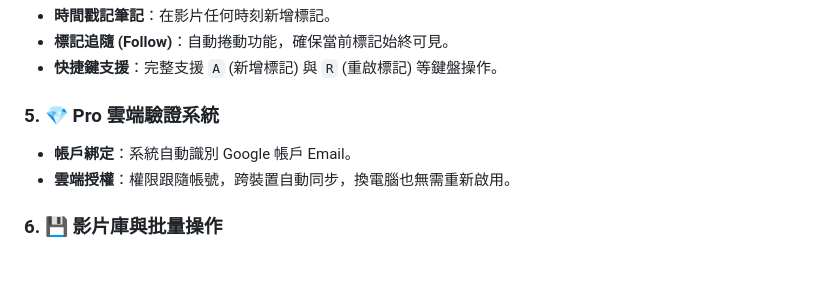
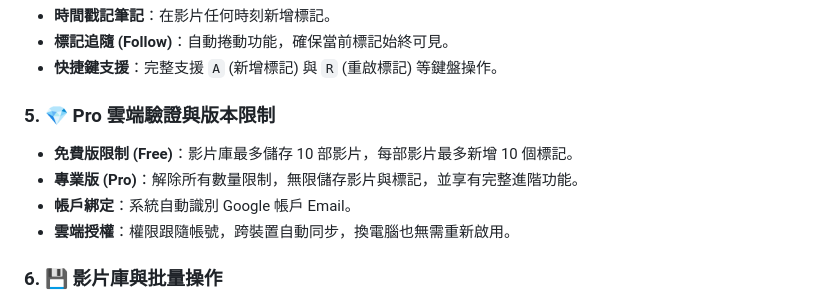
Before and after one commit to victor-hsu0618/youtube-sidebar-control, a Markdown page: README.zh-TW.md, the part around the change. Rendered like a GitHub page; blank space fills up the shorter version.

Commit message:
Docs: highlight Free vs Pro tier limitations

```diff
--- a/README.zh-TW.md
+++ b/README.zh-TW.md
@@ -49,7 +49,9 @@
 - **標記追隨 (Follow)**：自動捲動功能，確保當前標記始終可見。
 - **快捷鍵支援**：完整支援 `A` (新增標記) 與 `R` (重啟標記) 等鍵盤操作。
 
-### 5. 💎 Pro 雲端驗證系統
+### 5. 💎 Pro 雲端驗證與版本限制
+- **免費版限制 (Free)**：影片庫最多儲存 10 部影片，每部影片最多新增 10 個標記。
+- **專業版 (Pro)**：解除所有數量限制，無限儲存影片與標記，並享有完整進階功能。
 - **帳戶綁定**：系統自動識別 Google 帳戶 Email。
 - **雲端授權**：權限跟隨帳號，跨裝置自動同步，換電腦也無需重新啟用。
 
```
Also changed, not shown: README.md (+3 -1 lines).
